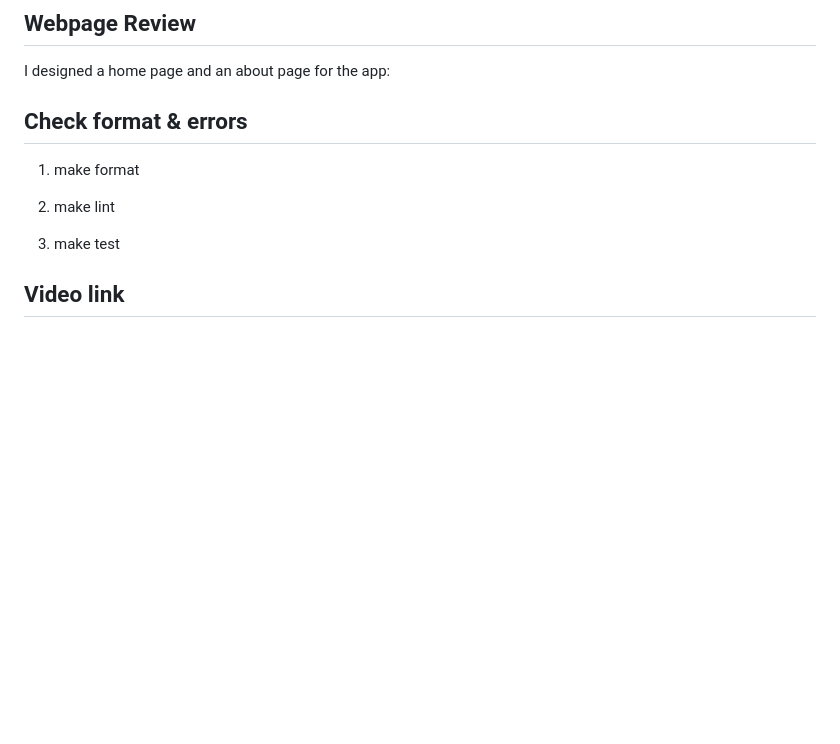
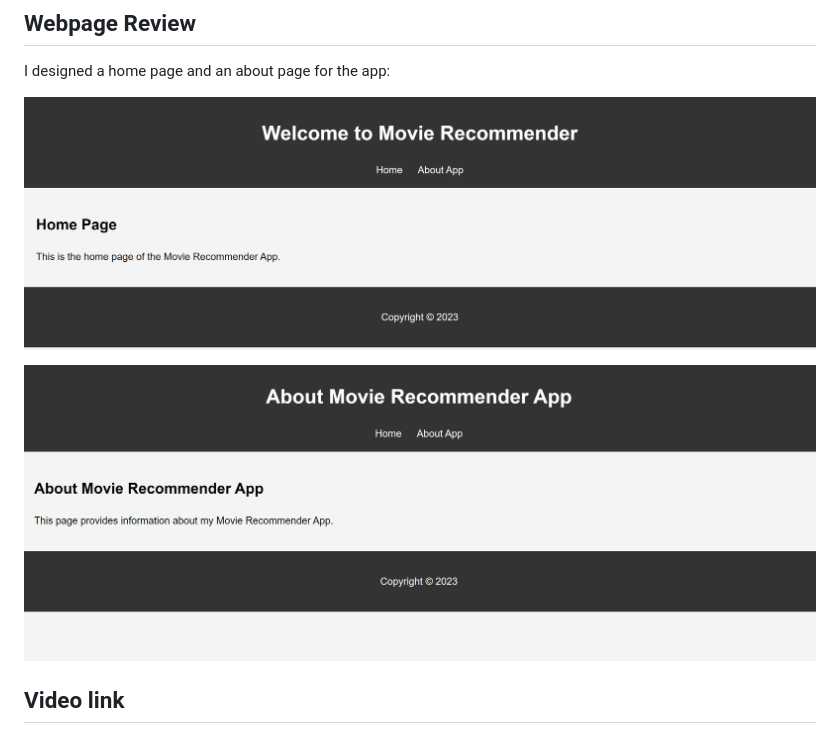
Before and after one commit to nogibjj/706_Project4_YL, a Markdown page: README.md, the part around the change. Drawn GitHub-style; pictures changed too: images/about_page.png (added), images/home_page.png (added); blank space fills up the shorter version.

```diff
--- a/README.md
+++ b/README.md
@@ -77,13 +77,9 @@ Install Docker Desktop on the local machine, and run the followings:
 
 I designed a home page and an about page for the app:
 
-## Check format & errors
+![Alt text](images/home_page.png)
 
-1. make format
-
-2. make lint
-
-3. make test
+![Alt text](images/about_page.png)
 
 
 ## Video link
```
